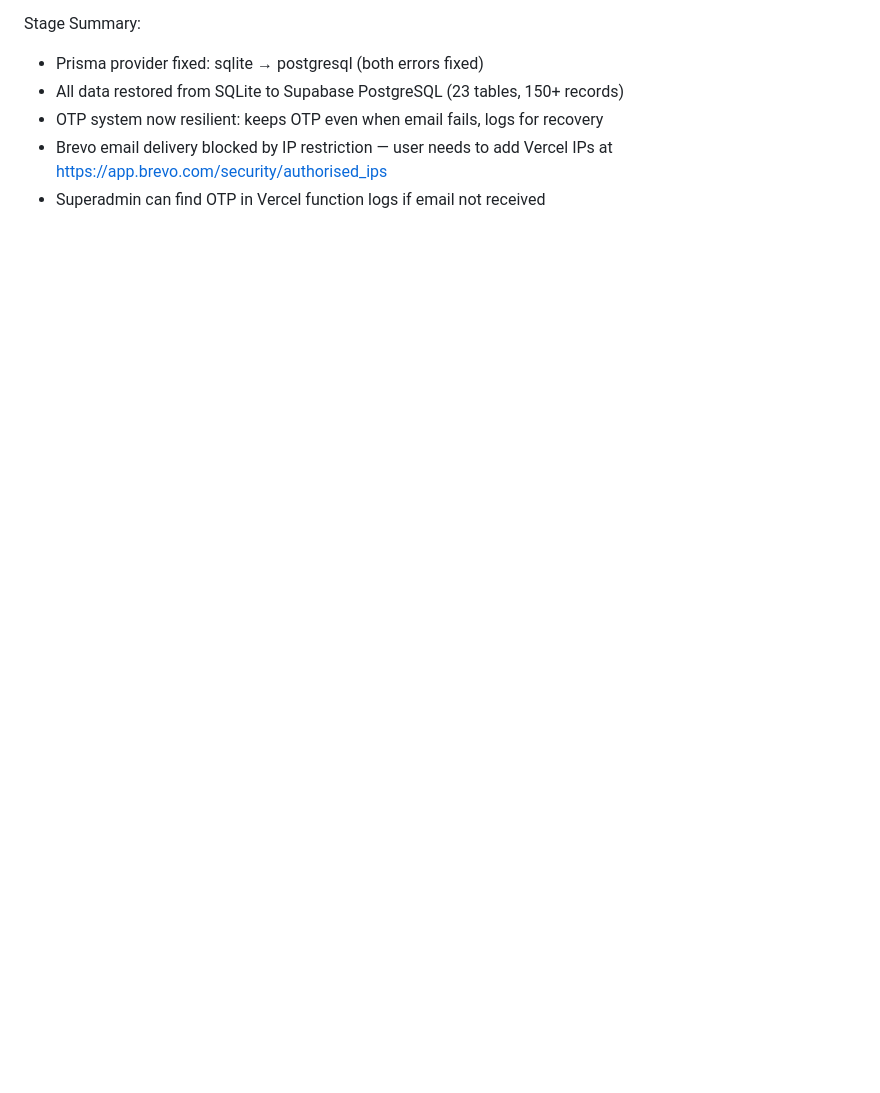
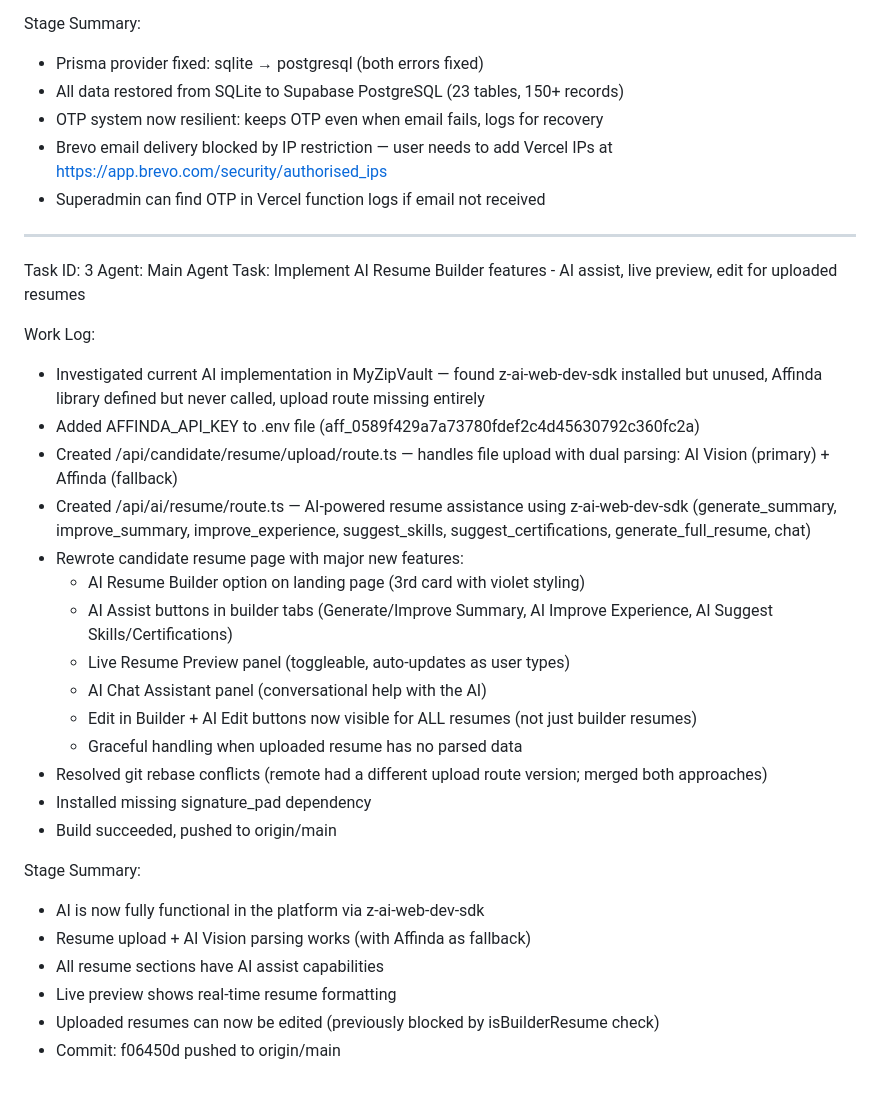
Before and after one commit to shaswatandfriends/MyZipVault, a Markdown page: worklog.md, the part around the change. Drawn GitHub-style; blank space fills up the shorter version.

Commit message:
2c2d5bc8-3fb3-4920-81f9-96980290a3be

```diff
--- a/worklog.md
+++ b/worklog.md
@@ -144,3 +144,32 @@ Stage Summary:
 - OTP system now resilient: keeps OTP even when email fails, logs for recovery
 - Brevo email delivery blocked by IP restriction — user needs to add Vercel IPs at https://app.brevo.com/security/authorised_ips
 - Superadmin can find OTP in Vercel function logs if email not received
+
+---
+Task ID: 3
+Agent: Main Agent
+Task: Implement AI Resume Builder features - AI assist, live preview, edit for uploaded resumes
+
+Work Log:
+- Investigated current AI implementation in MyZipVault — found z-ai-web-dev-sdk installed but unused, Affinda library defined but never called, upload route missing entirely
+- Added AFFINDA_API_KEY to .env file (aff_0589f429a7a73780fdef2c4d45630792c360fc2a)
+- Created /api/candidate/resume/upload/route.ts — handles file upload with dual parsing: AI Vision (primary) + Affinda (fallback)
+- Created /api/ai/resume/route.ts — AI-powered resume assistance using z-ai-web-dev-sdk (generate_summary, improve_summary, improve_experience, suggest_skills, suggest_certifications, generate_full_resume, chat)
+- Rewrote candidate resume page with major new features:
+  - AI Resume Builder option on landing page (3rd card with violet styling)
+  - AI Assist buttons in builder tabs (Generate/Improve Summary, AI Improve Experience, AI Suggest Skills/Certifications)
+  - Live Resume Preview panel (toggleable, auto-updates as user types)
+  - AI Chat Assistant panel (conversational help with the AI)
+  - Edit in Builder + AI Edit buttons now visible for ALL resumes (not just builder resumes)
+  - Graceful handling when uploaded resume has no parsed data
+- Resolved git rebase conflicts (remote had a different upload route version; merged both approaches)
+- Installed missing signature_pad dependency
+- Build succeeded, pushed to origin/main
+
+Stage Summary:
+- AI is now fully functional in the platform via z-ai-web-dev-sdk
+- Resume upload + AI Vision parsing works (with Affinda as fallback)
+- All resume sections have AI assist capabilities
+- Live preview shows real-time resume formatting
+- Uploaded resumes can now be edited (previously blocked by isBuilderResume check)
+- Commit: f06450d pushed to origin/main
```
